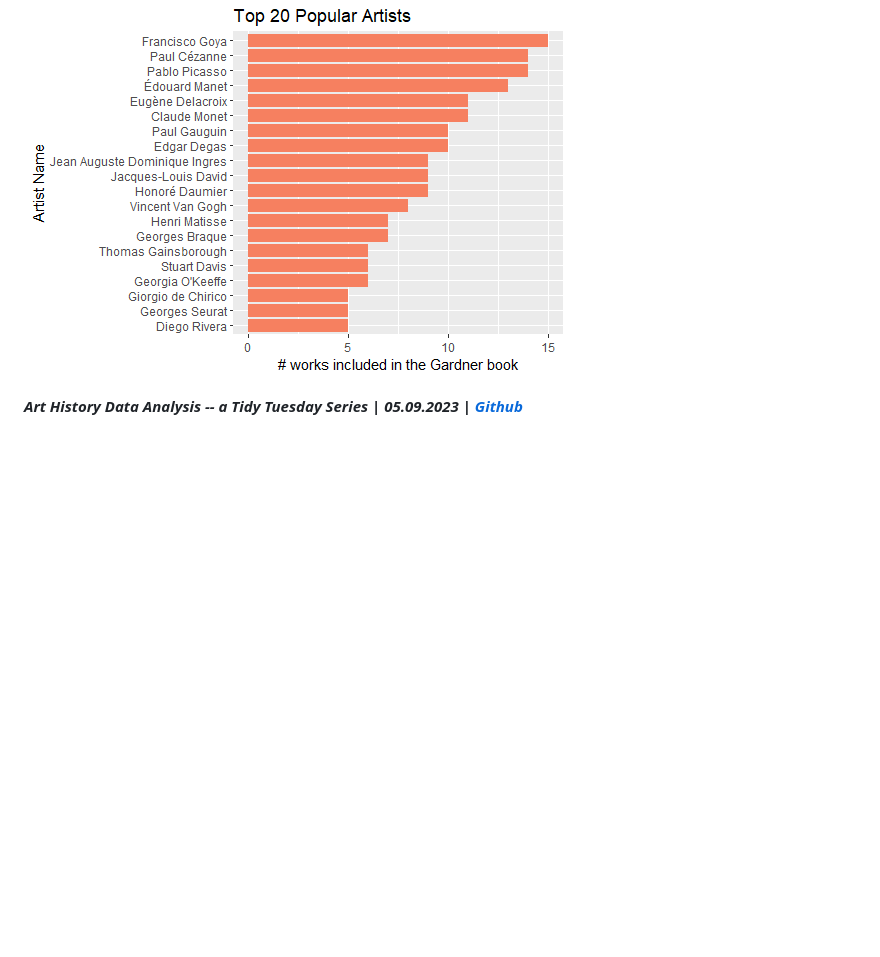
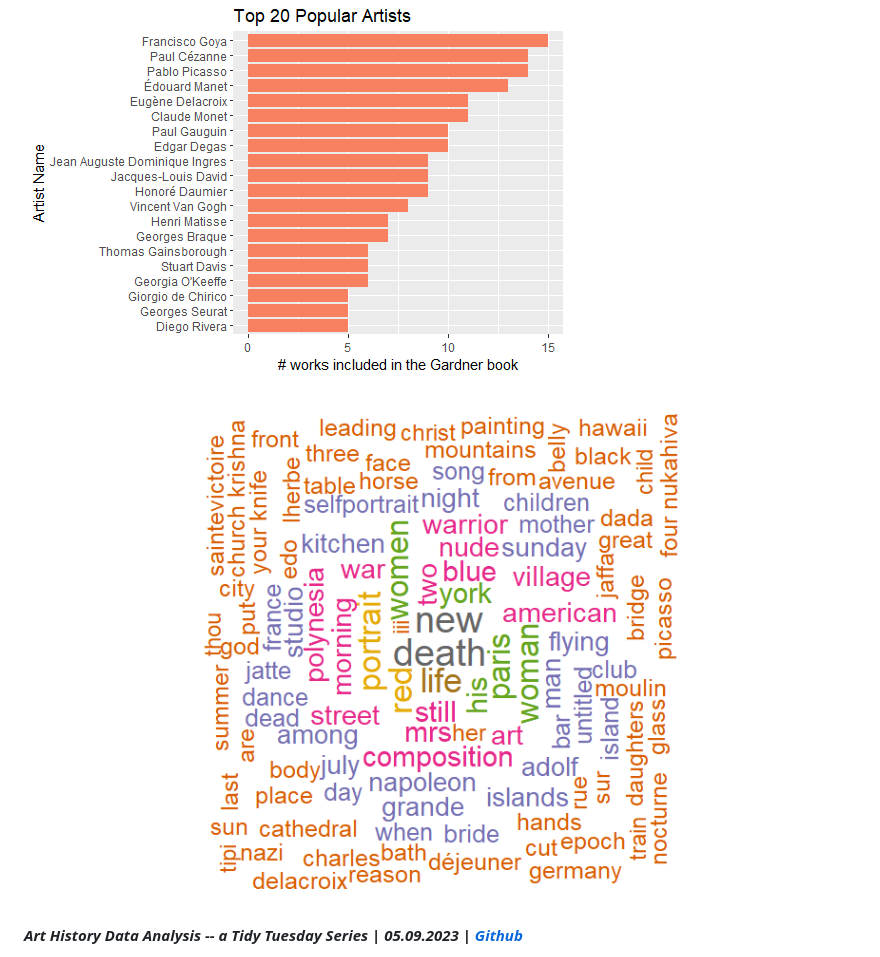
Before and after one commit to tianyimasf/pages, a Markdown page: _works/tidy_tuesday_art_history.md, the part around the change. Rendered like a GitHub page; pictures changed too: images/artwork_title_wrodcloud.png (added); blank space fills up the shorter version.

```diff
--- a/_works/tidy_tuesday_art_history.md
+++ b/_works/tidy_tuesday_art_history.md
@@ -5,6 +5,8 @@ thumbnail: "./images/top_20_popular_artists.png"
 ---
 
 ![Top 20 Most Popular Artists](../images/top_20_popular_artists.png)
+
+![Most Frequent Words in Titles](../images/artwork_title_wrodcloud.png)
 
 _**Art History Data Analysis -- a Tidy Tuesday Series | 05.09.2023 | [Github](https://github.com/tianyimasf/tidy-tuesday-social-dataset-analysis/blob/main/art_history_analysis/image/complete_demographic_analysis.png)**_
 
```
Also changed, not shown: _works/tableau_and_gis_viz.md (+4 -0 lines).
